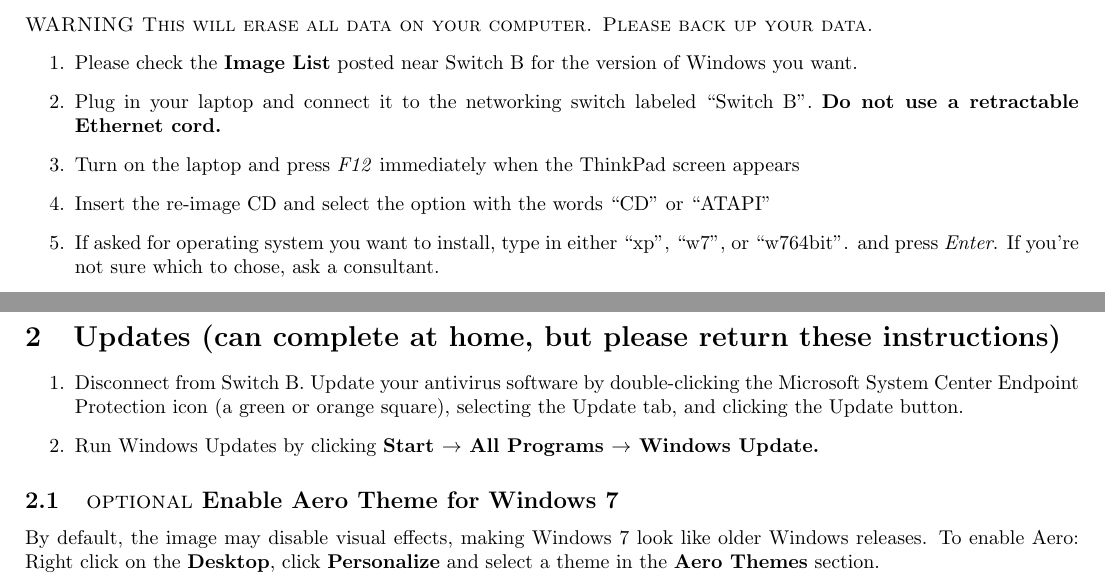
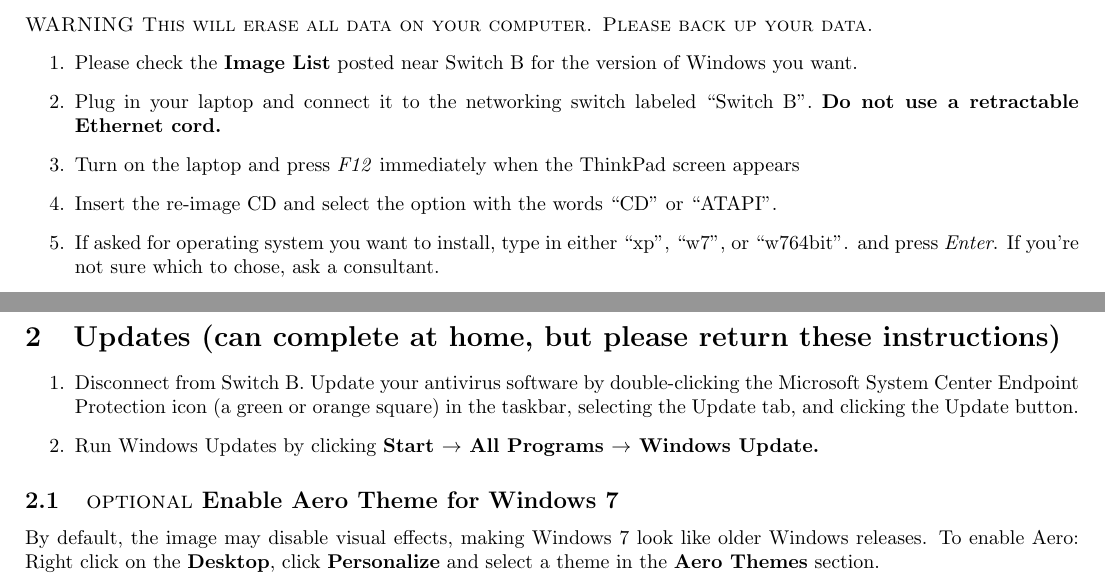
Before and after one commit to tomalexander/RPI-Helpdesk, a LaTeX document (reimage.tex): two parts of the page, joined at a grey line, cut so that both start at the same text. Compiled offline with pdfLaTeX.

Commit message:
minor edits

```diff
--- a/reimage.tex
+++ b/reimage.tex
@@ -58,7 +58,7 @@ Re-image Instructions \today
 
 \section{Updates (can complete at home, but please return these instructions)}
 \begin{enumerate}
-\item Disconnect from Switch B. Update your antivirus software by double-clicking the Microsoft System Center Endpoint Protection icon (a green or orange square), selecting the Update tab, and clicking the Update button.
+\item Disconnect from Switch B. Update your antivirus software by double-clicking the Microsoft System Center Endpoint Protection icon (a green or orange square) in the taskbar, selecting the Update tab, and clicking the Update button.
 \item Run Windows Updates by clicking {\bf Start $\rightarrow$ All Programs $\rightarrow$ Windows Update.}
 \end{enumerate}
 \subsection{{\sc optional} Enable Aero Theme for Windows 7}
```
Also changed, not shown: reimage.tex (2 more changed lines).
